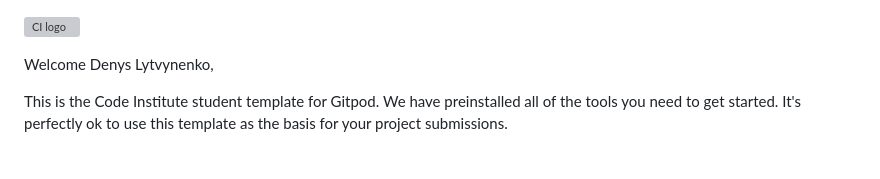
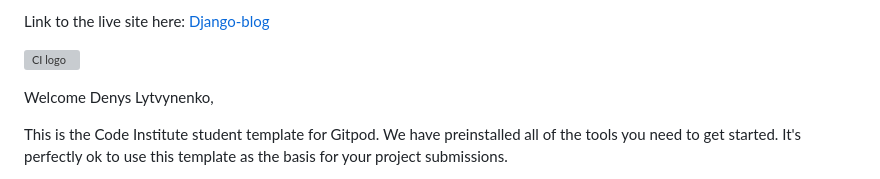
Before and after one commit to Dionismaximus/django-blog, a Markdown page: README.md, the part around the change. GitHub-like rendering; grey boxes are pictures that could not be loaded.

```diff
--- a/README.md
+++ b/README.md
@@ -1,3 +1,5 @@
+Link to the live site here: [Django-blog](https://dionismaximus-django-blog-04bd2d3c668d.herokuapp.com/)
+
 ![CI logo](https://codeinstitute.s3.amazonaws.com/fullstack/ci_logo_small.png)
 
 Welcome Denys Lytvynenko,
```
